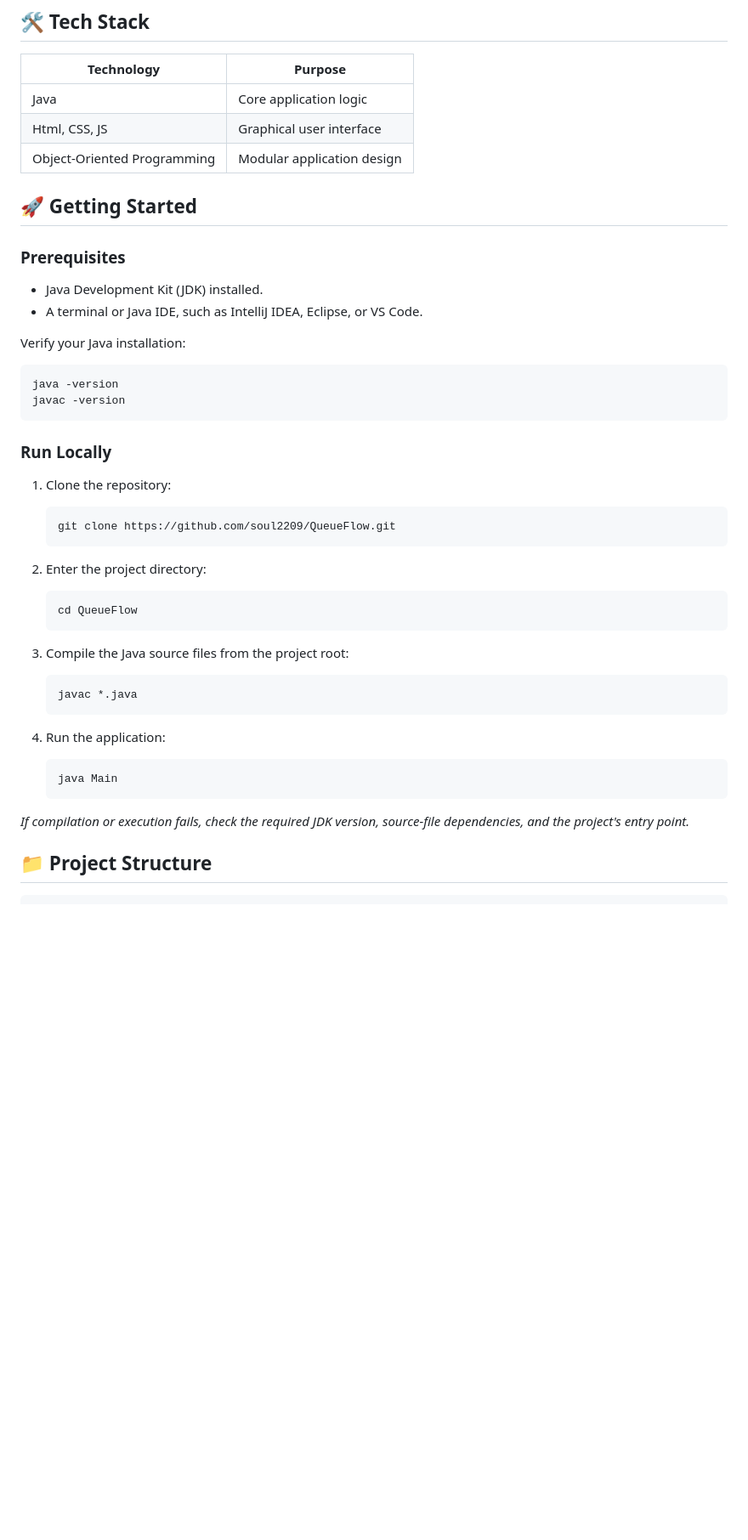
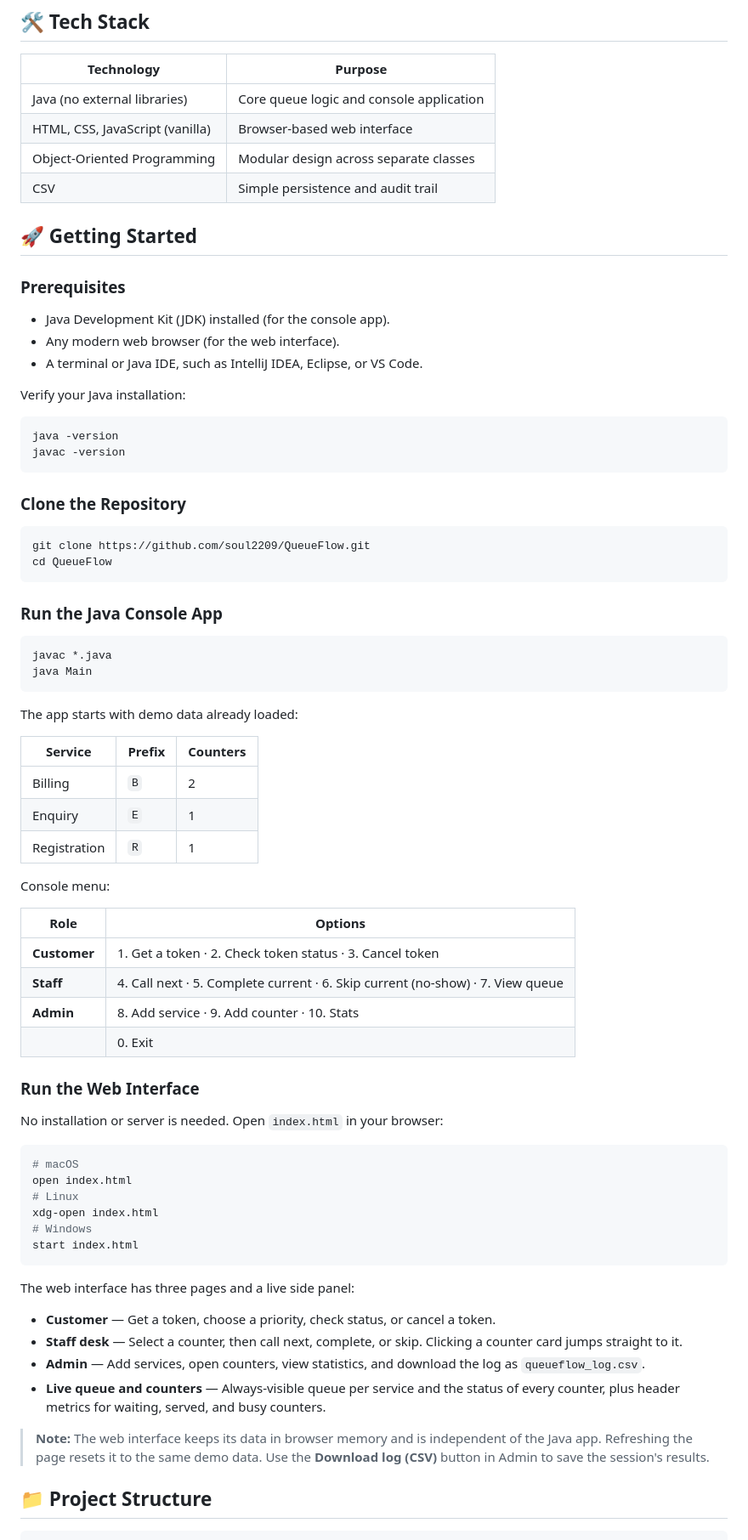
Before and after one commit to soul2209/QueueFlow, a Markdown page: README.md, the part around one of its changes. Shown at 85% size. GitHub-like rendering; blank space fills up the shorter version.

````diff
--- a/README.md
+++ b/README.md
@@ -66,15 +82,17 @@ The goal is simple: make queue operations easier to manage while keeping the cod
 
 | Technology | Purpose |
 |---|---|
-| Java | Core application logic |
-| Html, CSS, JS | Graphical user interface |
-| Object-Oriented Programming | Modular application design |
+| Java (no external libraries) | Core queue logic and console application |
+| HTML, CSS, JavaScript (vanilla) | Browser-based web interface |
+| Object-Oriented Programming | Modular design across separate classes |
+| CSV | Simple persistence and audit trail |
 
 ## 🚀 Getting Started
 
 ### Prerequisites
 
-- Java Development Kit (JDK) installed.
+- Java Development Kit (JDK) installed (for the console app).
+- Any modern web browser (for the web interface).
 - A terminal or Java IDE, such as IntelliJ IDEA, Eclipse, or VS Code.
 
 Verify your Java installation:
@@ -84,33 +102,58 @@ java -version
 javac -version
 ```
 
-### Run Locally
+### Clone the Repository
 
-1. Clone the repository:
+```bash
+git clone https://github.com/soul2209/QueueFlow.git
+cd QueueFlow
+```
 
-   ```bash
-   git clone https://github.com/soul2209/QueueFlow.git
-   ```
+### Run the Java Console App
 
-2. Enter the project directory:
+```bash
+javac *.java
+java Main
+```
 
-   ```bash
-   cd QueueFlow
-   ```
+The app starts with demo data already loaded:
 
-3. Compile the Java source files from the project root:
+| Service | Prefix | Counters |
+|---|---|---|
+| Billing | `B` | 2 |
+| Enquiry | `E` | 1 |
+| Registration | `R` | 1 |
 
-   ```bash
-   javac *.java
-   ```
+Console menu:
 
-4. Run the application:
+| Role | Options |
+|---|---|
+| **Customer** | 1. Get a token · 2. Check token status · 3. Cancel token |
+| **Staff** | 4. Call next · 5. Complete current · 6. Skip current (no-show) · 7. View queue |
+| **Admin** | 8. Add service · 9. Add counter · 10. Stats |
+| | 0. Exit |
 
-   ```bash
-   java Main
-   ```
+### Run the Web Interface
 
-*If compilation or execution fails, check the required JDK version, source-file dependencies, and the project's entry point.*
+No installation or server is needed. Open `index.html` in your browser:
+
+```bash
+# macOS
+open index.html
+# Linux
+xdg-open index.html
+# Windows
+start index.html
+```
+
+The web interface has three pages and a live side panel:
+
+- **Customer** — Get a token, choose a priority, check status, or cancel a token.
+- **Staff desk** — Select a counter, then call next, complete, or skip. Clicking a counter card jumps straight to it.
+- **Admin** — Add services, open counters, view statistics, and download the log as `queueflow_log.csv`.
+- **Live queue and counters** — Always-visible queue per service and the status of every counter, plus header metrics for waiting, served, and busy counters.
+
+> **Note:** The web interface keeps its data in browser memory and is independent of the Java app. Refreshing the page resets it to the same demo data. Use the **Download log (CSV)** button in Admin to save the session's results.
 
 ## 📁 Project Structure
 
````
Also changed, not shown: other parts of README.md (+75 -43 lines).
